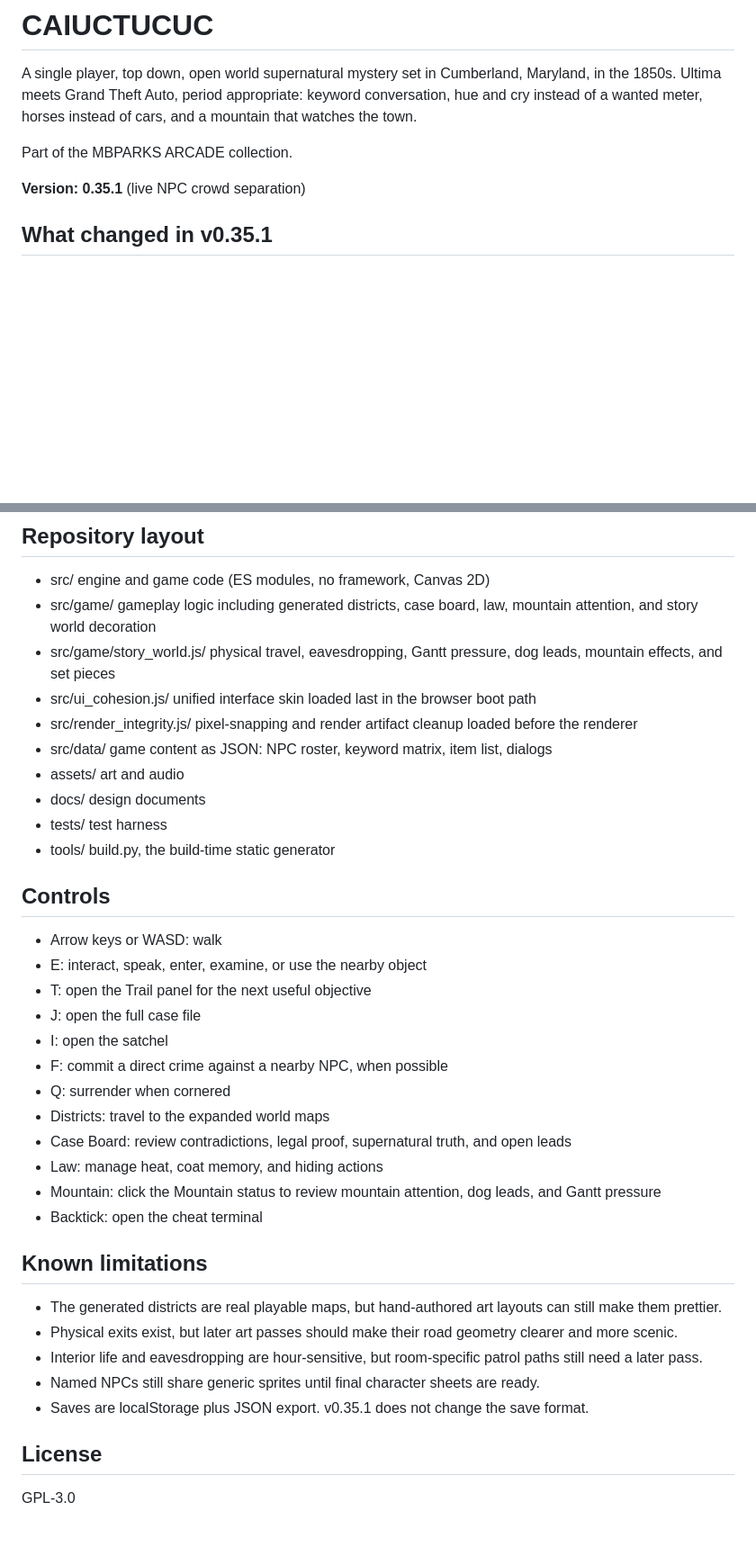
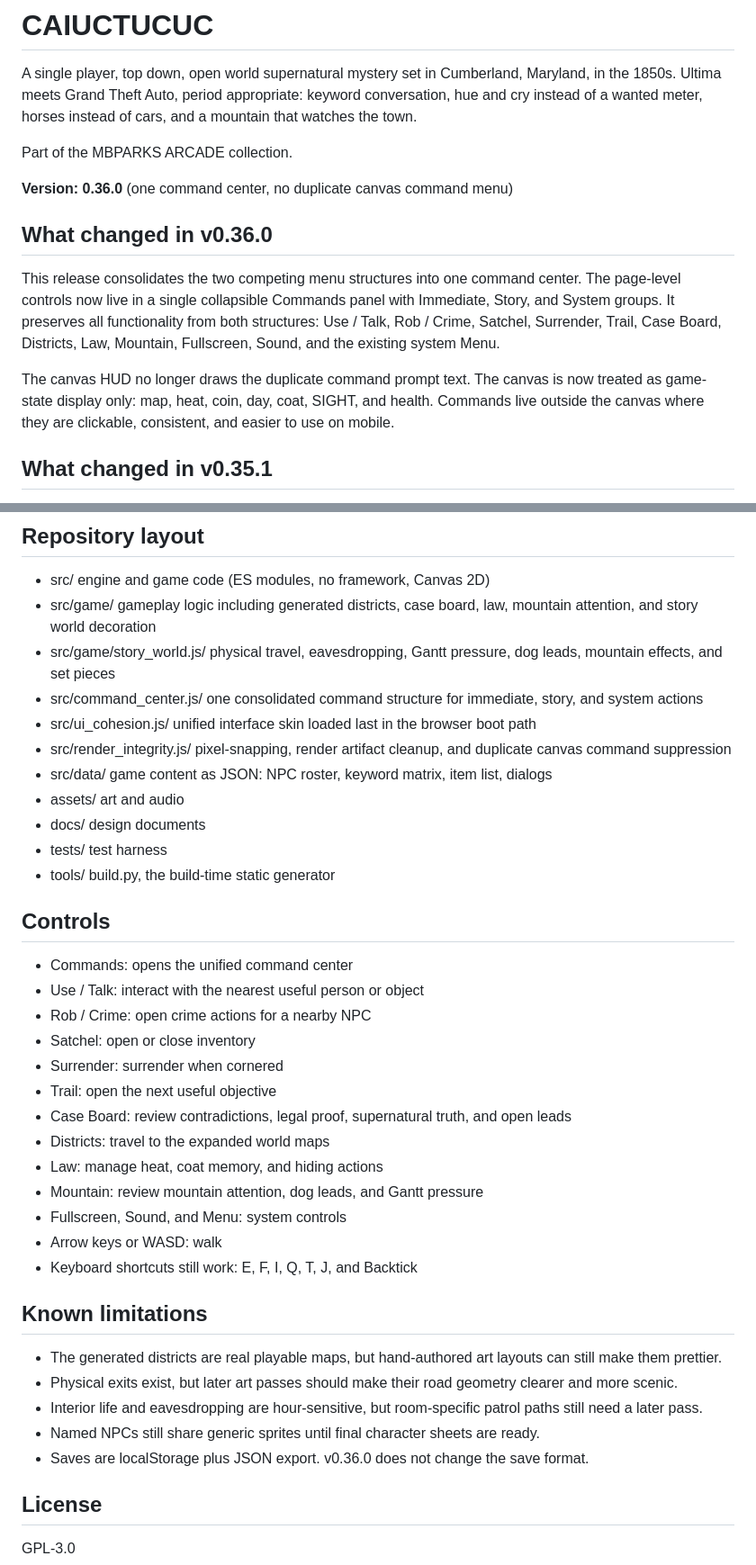
Before and after one commit to mbparks/Caiuctucuc, a Markdown page: README.md, 2 parts joined by grey strips. Shown at 90% size. Rendered like a GitHub page; blank space fills up the shorter version.

Commit message:
Document v0.36 command consolidation

```diff
--- a/README.md
+++ b/README.md
@@ -4,7 +4,13 @@ A single player, top down, open world supernatural mystery set in Cumberland, Ma
 
 Part of the MBPARKS ARCADE collection.
 
-**Version: 0.35.1** (live NPC crowd separation)
+**Version: 0.36.0** (one command center, no duplicate canvas command menu)
+
+## What changed in v0.36.0
+
+This release consolidates the two competing menu structures into one command center. The page-level controls now live in a single collapsible Commands panel with Immediate, Story, and System groups. It preserves all functionality from both structures: Use / Talk, Rob / Crime, Satchel, Surrender, Trail, Case Board, Districts, Law, Mountain, Fullscreen, Sound, and the existing system Menu.
+
+The canvas HUD no longer draws the duplicate command prompt text. The canvas is now treated as game-state display only: map, heat, coin, day, coat, SIGHT, and health. Commands live outside the canvas where they are clickable, consistent, and easier to use on mobile.
 
 ## What changed in v0.35.1
 
@@ -90,8 +97,9 @@ For a browser boot smoke test, install the optional jsdom dependency and run:
 - src/ engine and game code (ES modules, no framework, Canvas 2D)
 - src/game/ gameplay logic including generated districts, case board, law, mountain attention, and story world decoration
 - src/game/story_world.js/ physical travel, eavesdropping, Gantt pressure, dog leads, mountain effects, and set pieces
+- src/command_center.js/ one consolidated command structure for immediate, story, and system actions
 - src/ui_cohesion.js/ unified interface skin loaded last in the browser boot path
-- src/render_integrity.js/ pixel-snapping and render artifact cleanup loaded before the renderer
+- src/render_integrity.js/ pixel-snapping, render artifact cleanup, and duplicate canvas command suppression
 - src/data/ game content as JSON: NPC roster, keyword matrix, item list, dialogs
 - assets/ art and audio
 - docs/ design documents
@@ -100,18 +108,19 @@ For a browser boot smoke test, install the optional jsdom dependency and run:
 
 ## Controls
 
+- Commands: opens the unified command center
+- Use / Talk: interact with the nearest useful person or object
+- Rob / Crime: open crime actions for a nearby NPC
+- Satchel: open or close inventory
+- Surrender: surrender when cornered
+- Trail: open the next useful objective
+- Case Board: review contradictions, legal proof, supernatural truth, and open leads
+- Districts: travel to the expanded world maps
+- Law: manage heat, coat memory, and hiding actions
+- Mountain: review mountain attention, dog leads, and Gantt pressure
+- Fullscreen, Sound, and Menu: system controls
 - Arrow keys or WASD: walk
-- E: interact, speak, enter, examine, or use the nearby object
-- T: open the Trail panel for the next useful objective
-- J: open the full case file
-- I: open the satchel
-- F: commit a direct crime against a nearby NPC, when possible
-- Q: surrender when cornered
-- Districts: travel to the expanded world maps
-- Case Board: review contradictions, legal proof, supernatural truth, and open leads
-- Law: manage heat, coat memory, and hiding actions
-- Mountain: click the Mountain status to review mountain attention, dog leads, and Gantt pressure
-- Backtick: open the cheat terminal
+- Keyboard shortcuts still work: E, F, I, Q, T, J, and Backtick
 
 ## Known limitations
 
@@ -119,7 +128,7 @@ For a browser boot smoke test, install the optional jsdom dependency and run:
 - Physical exits exist, but later art passes should make their road geometry clearer and more scenic.
 - Interior life and eavesdropping are hour-sensitive, but room-specific patrol paths still need a later pass.
 - Named NPCs still share generic sprites until final character sheets are ready.
-- Saves are localStorage plus JSON export. v0.35.1 does not change the save format.
+- Saves are localStorage plus JSON export. v0.36.0 does not change the save format.
 
 ## License
 
```
Also changed, not shown: other parts of README.md (+1 -0 lines).
